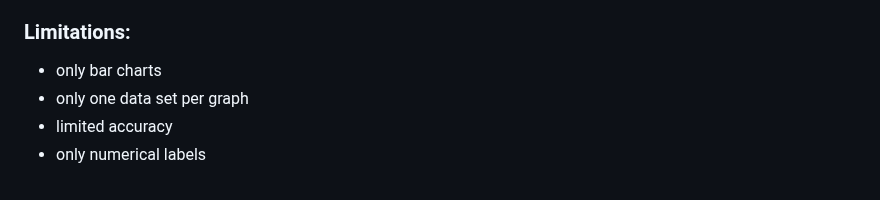
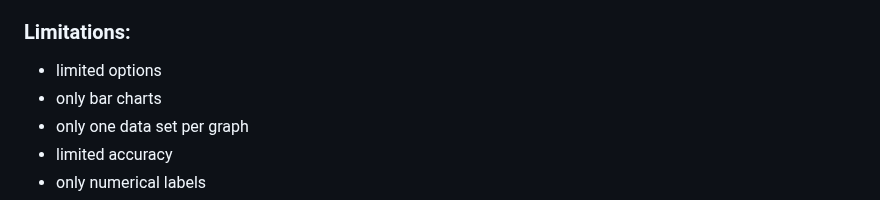
Before and after one commit to stephan83/babar, a Markdown page: README.md, the part around one of its changes. GitHub-like rendering.

```diff
--- a/README.md
+++ b/README.md
@@ -20,6 +20,7 @@ While it isn't an advanced charting library, it can be useful to get a rought id
 
 ### Limitations:
 
+* limited options
 * only bar charts
 * only one data set per graph
 * limited accuracy
```
Also changed, not shown: other parts of README.md (+1 -1 lines), img/sample.png (added).
